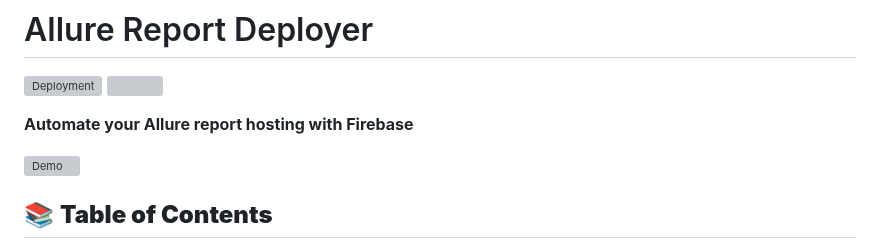
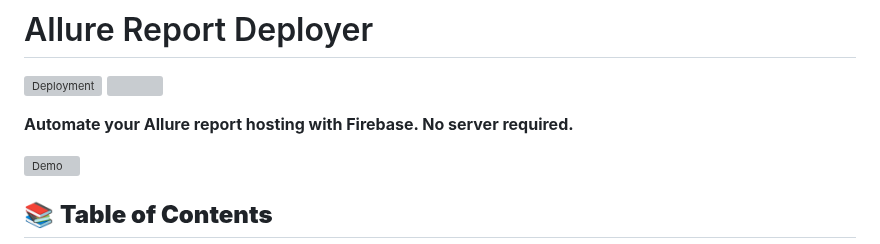
Before and after one commit to cybersokari/allure-report-deployer, a Markdown page: README.md, the part around the change. Drawn GitHub-style; grey boxes are pictures that could not be loaded.

```diff
--- a/README.md
+++ b/README.md
@@ -3,7 +3,7 @@
 ![Deployment](https://github.com/cybersokari/allure-docker-deploy/actions/workflows/deploy.yaml/badge.svg?branch=main)
 ![](https://img.shields.io/docker/pulls/sokari/allure-deployer)
 
-**Automate your Allure report hosting with Firebase**
+**Automate your Allure report hosting with Firebase. No server required.**
 
 ![Demo](assets/demo.gif)
 
```
